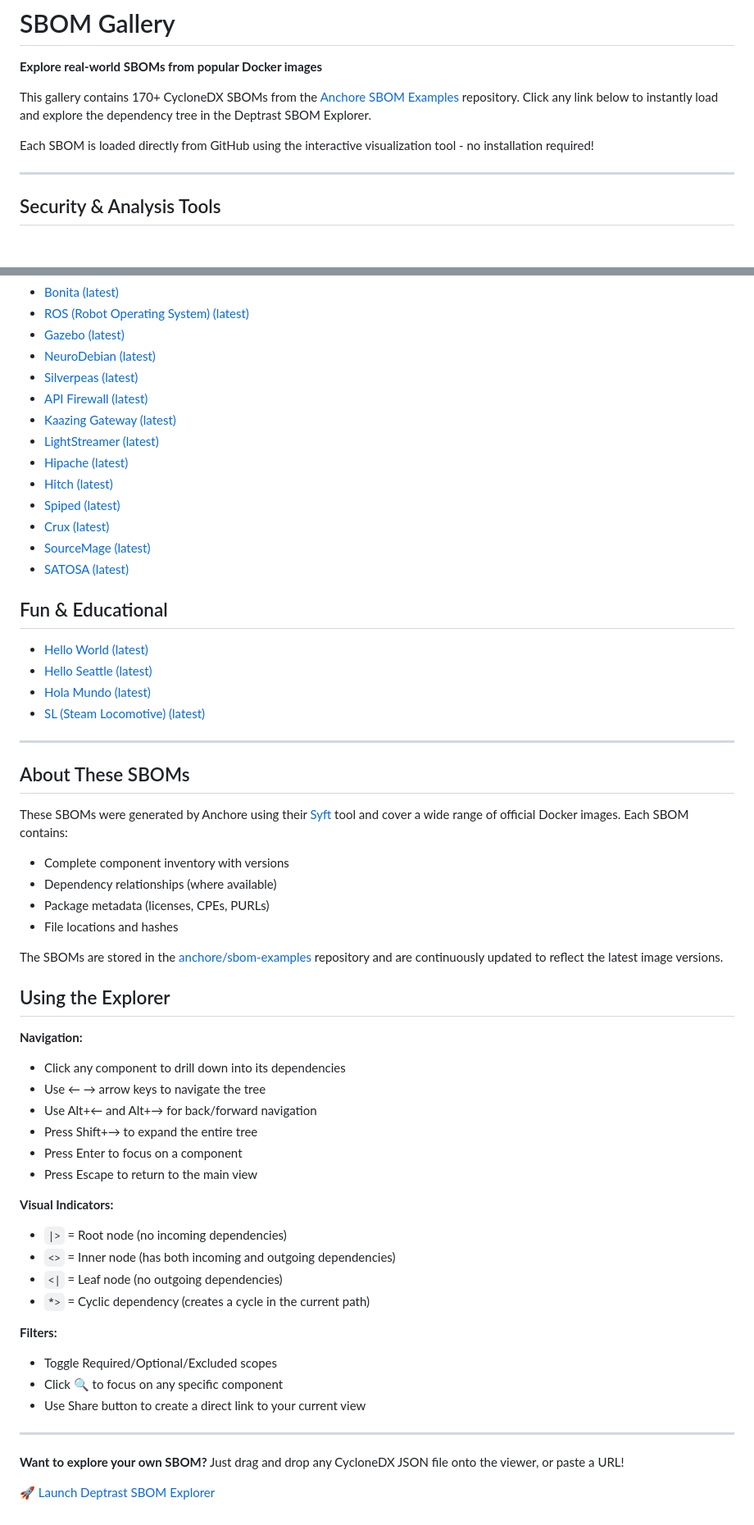
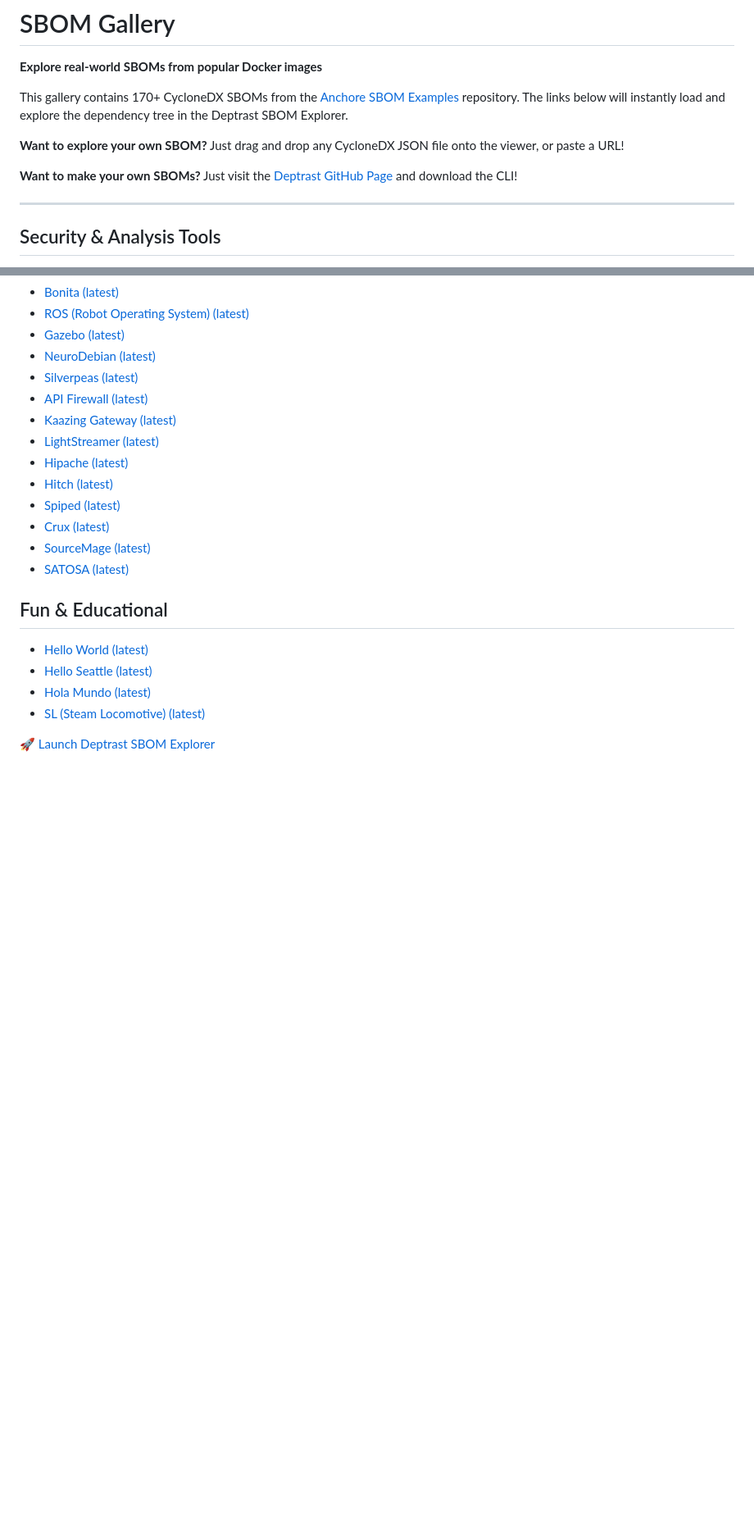
Before and after one commit to planetlevel/deptrast, a Markdown page: SBOMS.md, 2 parts joined by grey strips. Shown at 82% size. GitHub-like rendering; blank space fills up the shorter version.

Commit message:
Enhance SBOM gallery and remove redundant section
Updated the SBOM gallery with new features and removed the 'About These SBOMs' section.

```diff
--- a/SBOMS.md
+++ b/SBOMS.md
@@ -2,9 +2,11 @@
 
 **Explore real-world SBOMs from popular Docker images**
 
-This gallery contains 170+ CycloneDX SBOMs from the [Anchore SBOM Examples](https://github.com/anchore/sbom-examples) repository. Click any link below to instantly load and explore the dependency tree in the Deptrast SBOM Explorer.
+This gallery contains 170+ CycloneDX SBOMs from the [Anchore SBOM Examples](https://github.com/anchore/sbom-examples) repository. The links below will instantly load and explore the dependency tree in the Deptrast SBOM Explorer.
 
-Each SBOM is loaded directly from GitHub using the interactive visualization tool - no installation required!
+**Want to explore your own SBOM?** Just drag and drop any CycloneDX JSON file onto the viewer, or paste a URL!
+
+**Want to make your own SBOMs?** Just visit the [Deptrast GitHub Page](https://github.com/planetlevel/deptrast) and download the CLI!
 
 ---
 
@@ -244,42 +246,6 @@ Each SBOM is loaded directly from GitHub using the interactive visualization too
 - [Hola Mundo (latest)](https://planetlevel.github.io/deptrast/?url=https://raw.githubusercontent.com/anchore/sbom-examples/main/results/docker.io_library_hola-mundo%3Alatest/sbom/cyclonedx.json)
 - [SL (Steam Locomotive) (latest)](https://planetlevel.github.io/deptrast/?url=https://raw.githubusercontent.com/anchore/sbom-examples/main/results/docker.io_library_sl%3Alatest/sbom/cyclonedx.json)
 
----
 
-## About These SBOMs
-
-These SBOMs were generated by Anchore using their [Syft](https://github.com/anchore/syft) tool and cover a wide range of official Docker images. Each SBOM contains:
-
-- Complete component inventory with versions
-- Dependency relationships (where available)
-- Package metadata (licenses, CPEs, PURLs)
-- File locations and hashes
-
-The SBOMs are stored in the [anchore/sbom-examples](https://github.com/anchore/sbom-examples) repository and are continuously updated to reflect the latest image versions.
-
-## Using the Explorer
-
-**Navigation:**
-- Click any component to drill down into its dependencies
-- Use ← → arrow keys to navigate the tree
-- Use Alt+← and Alt+→ for back/forward navigation
-- Press Shift+→ to expand the entire tree
-- Press Enter to focus on a component
-- Press Escape to return to the main view
-
-**Visual Indicators:**
-- `|>` = Root node (no incoming dependencies)
-- `<>` = Inner node (has both incoming and outgoing dependencies)
-- `<|` = Leaf node (no outgoing dependencies)
-- `*>` = Cyclic dependency (creates a cycle in the current path)
-
-**Filters:**
-- Toggle Required/Optional/Excluded scopes
-- Click 🔍 to focus on any specific component
-- Use Share button to create a direct link to your current view
-
----
-
-**Want to explore your own SBOM?** Just drag and drop any CycloneDX JSON file onto the viewer, or paste a URL!
 
 [🚀 Launch Deptrast SBOM Explorer](https://planetlevel.github.io/deptrast/)
```
